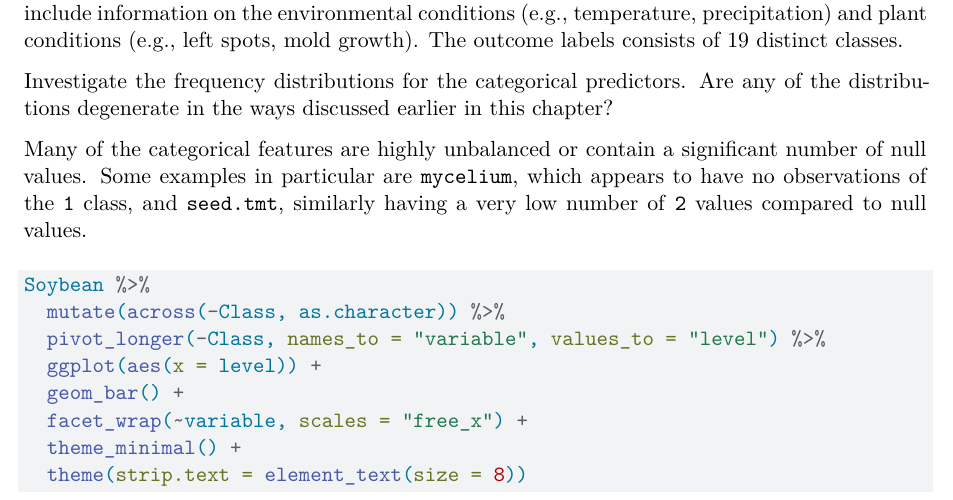
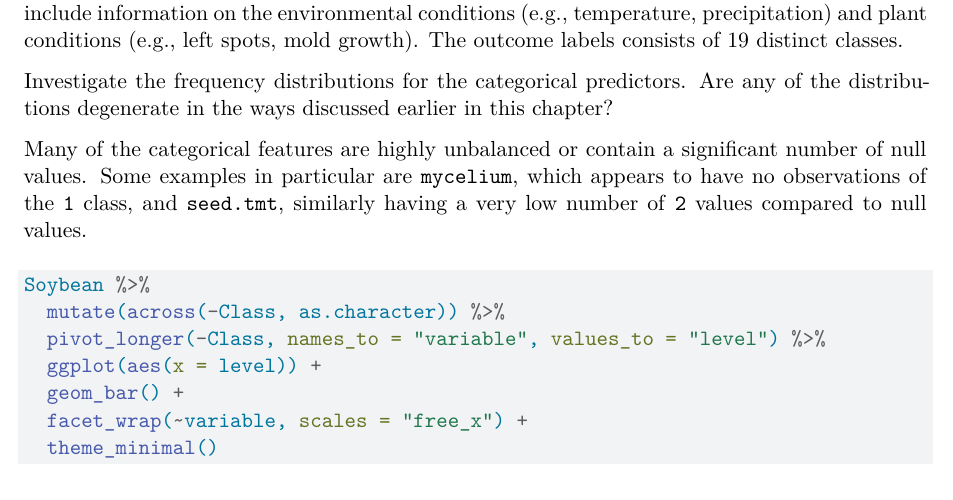
Before and after one commit to kevinhav/data_624, a Quarto document (assignments/hw_4.qmd): part of page 4 of 7, cut so that both start at the same text. Rendered offline with R 4.5, knitr and Pandoc in place of Quarto, then LaTeX, with nearby package versions.

Commit message:
rendered hw_4

````diff
--- a/assignments/hw_4.qmd
+++ b/assignments/hw_4.qmd
@@ -123,15 +123,14 @@ Investigate the frequency distributions for the categorical predictors. Are any
 Many of the categorical features are highly unbalanced or contain a significant number of null values. Some examples in particular are `mycelium`, which appears to have no observations of the `1` class, and `seed.tmt`, similarly having a very low number of `2` values compared to null values.
 
 
-```{r}
+```{r,fig.width=10, fig.height=8}
 Soybean %>%
   mutate(across(-Class, as.character)) %>%
   pivot_longer(-Class, names_to = "variable", values_to = "level") %>%
   ggplot(aes(x = level)) +
   geom_bar() +
   facet_wrap(~variable, scales = "free_x") +
-  theme_minimal() +
-  theme(strip.text = element_text(size = 8))
+  theme_minimal()
 ```
 
 
````
Also changed, not shown: assignments/hw_4.pdf (added), assignments/hw_4.qmd (2 more changed lines).
